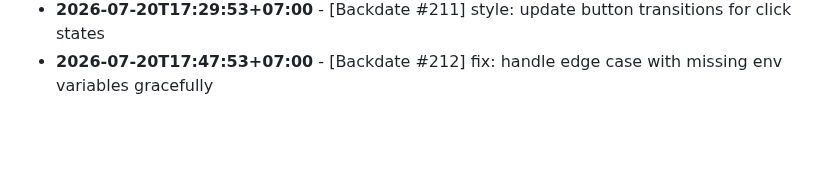
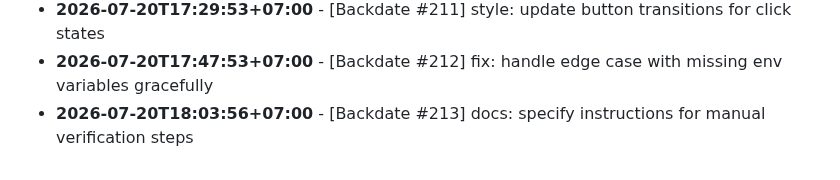
Before and after one commit to felichpehagasaginting-code/Photobooth-AI, a Markdown page: docs/ACTIVITY_LOG.md, the part around the change. GitHub-like rendering; blank space fills up the shorter version.

Commit message:
docs: specify instructions for manual verification steps

```diff
--- a/docs/ACTIVITY_LOG.md
+++ b/docs/ACTIVITY_LOG.md
@@ -1617,3 +1617,4 @@ Daily log records of minor changes, layout adjustments, mock refactorings, style
 - **2026-07-20T17:13:31+07:00** - [Backdate #210] refactor: simplify layout alignment for remote download views
 - **2026-07-20T17:29:53+07:00** - [Backdate #211] style: update button transitions for click states
 - **2026-07-20T17:47:53+07:00** - [Backdate #212] fix: handle edge case with missing env variables gracefully
+- **2026-07-20T18:03:56+07:00** - [Backdate #213] docs: specify instructions for manual verification steps
```
